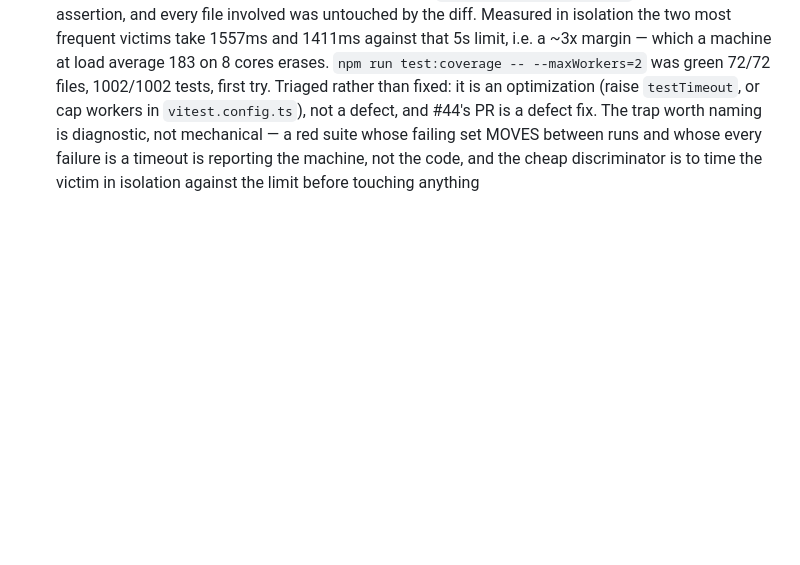
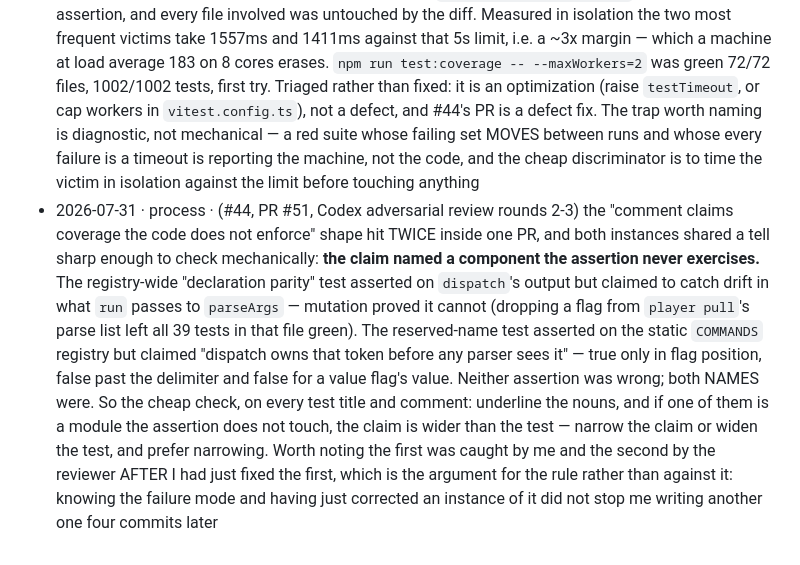
Before and after one commit to wrburgess/nadal, a Markdown page: docs/findings.md, the part around the change. GitHub-like rendering; blank space fills up the shorter version.

Commit message:
docs: record the overclaim tell that recurred twice in this PR
Folded under PROJECT.md -> Rule-suggestion disposition (`autonomous-fold`):
well-scoped and low-risk, so it rides the same gate as the rest of the diff.

Both overclaims on this PR named a component the assertion never exercised --
a declaration test asserting on dispatch while claiming to cover run's parse
list, and a registry test asserting on COMMANDS while claiming dispatch's
runtime ownership. That gives rules/testing.md's existing anti-pattern a
mechanical tell rather than a judgement call.

Pushed BEFORE re-summoning the reviewer, so the attestation binds to a head
that already contains it -- a fold landing after the attestation would move the
head off the attested SHA and final's condition 4 would refuse the merge.

Co-Authored-By: Claude Opus 5 <noreply@anthropic.com>

```diff
--- a/docs/findings.md
+++ b/docs/findings.md
@@ -223,3 +223,4 @@ upstream-to-ace / drop). No Issues, PRs, rules, or ADRs spawn directly from this
 - 2026-07-31 · bug · (#17, PR B, Codex adversarial review round 14, rated medium) my conflict resolver left a literal `||||||| <sha>` marker in the findings log, because it was written for the three-marker conflict style and this repo is configured `merge.conflictStyle = zdiff3`, which emits FOUR: `<<<<<<<`, `|||||||`, `=======`, `>>>>>>>`. The script took everything between `<<<<<<<` and `=======` as "our side", which in zdiff3 is ours PLUS the marker PLUS the common ancestor — so it did not merely miss a marker, it copied the ancestor section into the file. My verification then confirmed the wrong thing: I grepped for the three markers I knew about and got zero. Two rules. Resolve conflicts with a tool that reads the repo's configured style rather than a hand-rolled parser (`git checkout --ours/--theirs`, `git merge-file`, or just an editor), and — the cheap universal backstop — run `git diff --check` after ANY resolution: it knows every marker style, it is one command, and it caught this in the reviewer's first pass after I had already declared the merge verified with a full green suite, a fresh migrate and an end-to-end report build. A green test suite says nothing about a corrupted markdown file
 - 2026-07-31 · fact · (#33, PR #48 delivery) commit signing on this machine is doing less than it looks like it is doing, and it blocked an unattended run to do it: 1Password's `op-ssh-sign` locked mid-`ship`, failing every commit with `1Password: failed to fill whole buffer` while the run held finished, green, twice-reviewed work. Checking what the signatures actually bought, rather than assuming: `main` has NO branch protection and NO rulesets, so nothing requires them; the GitHub API reports every feature-branch commit as `verified: false, reason: unknown_key` because the SSH key is not registered as a SIGNING key on the account; `git log --show-signature` cannot verify locally either (`~/.ssh/allowed_signers` does not exist); and squash-merge discards those commits anyway, replacing them with a merge commit GitHub signs itself (`verified: true, reason: valid`). So the control was costing availability and returning provenance nobody could check — the shape worth remembering is that a security control which FAILS LOUDLY feels like it is working, and "is anything actually verifying this?" is a one-API-call question that went unasked until it broke something. Fallback policy recorded in `PROJECT.md` → *Branch & PR Policy*, deliberately as a per-commit visible retry rather than a config flip, and with its three expiry conditions named
 - 2026-07-31 · optimization · (#44, PR #51, found during the verify pass) the suite's default 5s per-test timeout makes a full `npm run test:coverage` nondeterministically red on a loaded machine, and it cost this run four full suite runs to establish that. Four consecutive runs failed 2-4 tests each; the failing SET was different every time, every failure was `Test timed out in 5000ms` and never an assertion, and every file involved was untouched by the diff. Measured in isolation the two most frequent victims take 1557ms and 1411ms against that 5s limit, i.e. a ~3x margin — which a machine at load average 183 on 8 cores erases. `npm run test:coverage -- --maxWorkers=2` was green 72/72 files, 1002/1002 tests, first try. Triaged rather than fixed: it is an optimization (raise `testTimeout`, or cap workers in `vitest.config.ts`), not a defect, and #44's PR is a defect fix. The trap worth naming is diagnostic, not mechanical — a red suite whose failing set MOVES between runs and whose every failure is a timeout is reporting the machine, not the code, and the cheap discriminator is to time the victim in isolation against the limit before touching anything
+- 2026-07-31 · process · (#44, PR #51, Codex adversarial review rounds 2-3) the "comment claims coverage the code does not enforce" shape hit TWICE inside one PR, and both instances shared a tell sharp enough to check mechanically: **the claim named a component the assertion never exercises.** The registry-wide "declaration parity" test asserted on `dispatch`'s output but claimed to catch drift in what `run` passes to `parseArgs` — mutation proved it cannot (dropping a flag from `player pull`'s parse list left all 39 tests in that file green). The reserved-name test asserted on the static `COMMANDS` registry but claimed "dispatch owns that token before any parser sees it" — true only in flag position, false past the delimiter and false for a value flag's value. Neither assertion was wrong; both NAMES were. So the cheap check, on every test title and comment: underline the nouns, and if one of them is a module the assertion does not touch, the claim is wider than the test — narrow the claim or widen the test, and prefer narrowing. Worth noting the first was caught by me and the second by the reviewer AFTER I had just fixed the first, which is the argument for the rule rather than against it: knowing the failure mode and having just corrected an instance of it did not stop me writing another one four commits later
```
